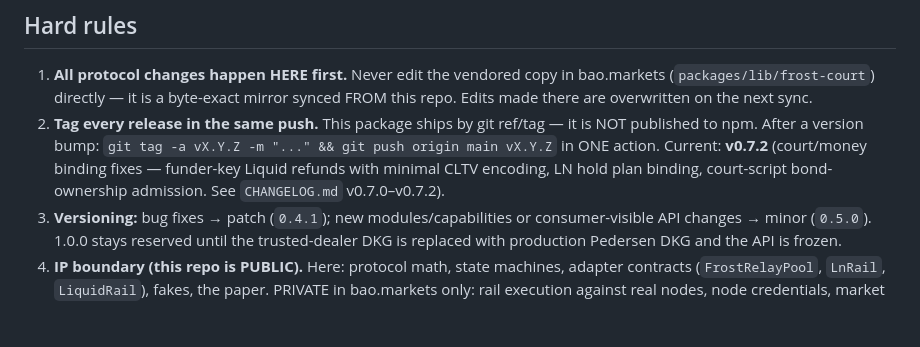
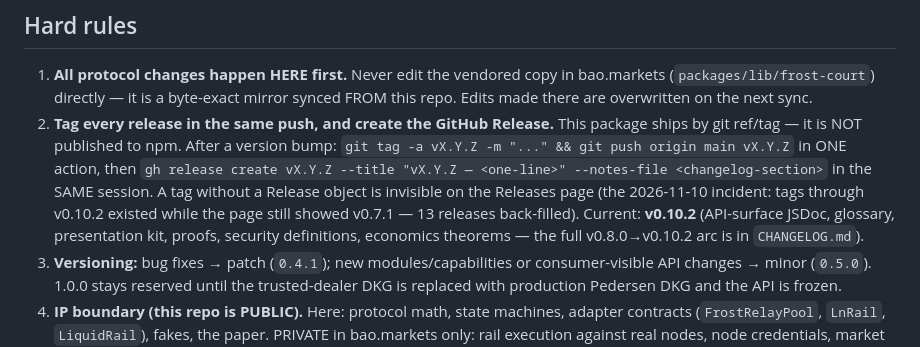
Before and after one commit to baocommunity/bao-court, a Markdown page: AGENTS.md, the part around the change. Rendered like a GitHub page; blank space fills up the shorter version.

Commit message:
docs(agents): release rule now includes the GitHub Release step (#77)
Tags through v0.10.2 existed while the Releases page still showed
v0.7.1 (13 releases invisible). Rule 2 now requires
`gh release create` with the changelog section in the same session as
the tag push; incident recorded; current version pointer refreshed.

```diff
--- a/AGENTS.md
+++ b/AGENTS.md
@@ -15,12 +15,16 @@ escrow), and the protocol paper (`docs/FROST_COURT_ORACLE_PAPER.md`).
    in bao.markets (`packages/lib/frost-court`) directly — it is a byte-exact
    mirror synced FROM this repo. Edits made there are overwritten on the
    next sync.
-2. **Tag every release in the same push.** This package ships by git
-   ref/tag — it is NOT published to npm. After a version bump:
-   `git tag -a vX.Y.Z -m "..." && git push origin main vX.Y.Z` in ONE
-   action. Current: **v0.7.2** (court/money binding fixes — funder-key Liquid
-   refunds with minimal CLTV encoding, LN hold plan binding, court-script
-   bond-ownership admission. See `CHANGELOG.md` v0.7.0–v0.7.2).
+2. **Tag every release in the same push, and create the GitHub Release.**
+   This package ships by git ref/tag — it is NOT published to npm. After a
+   version bump: `git tag -a vX.Y.Z -m "..." && git push origin main vX.Y.Z`
+   in ONE action, then `gh release create vX.Y.Z --title "vX.Y.Z — <one-line>"
+   --notes-file <changelog-section>` in the SAME session. A tag without a
+   Release object is invisible on the Releases page (the 2026-11-10 incident:
+   tags through v0.10.2 existed while the page still showed v0.7.1 — 13
+   releases back-filled). Current: **v0.10.2** (API-surface JSDoc, glossary,
+   presentation kit, proofs, security definitions, economics theorems — the
+   full v0.8.0→v0.10.2 arc is in `CHANGELOG.md`).
 3. **Versioning:** bug fixes → patch (`0.4.1`); new modules/capabilities or
    consumer-visible API changes → minor (`0.5.0`). 1.0.0 stays reserved
    until the trusted-dealer DKG is replaced with production Pedersen DKG
```
